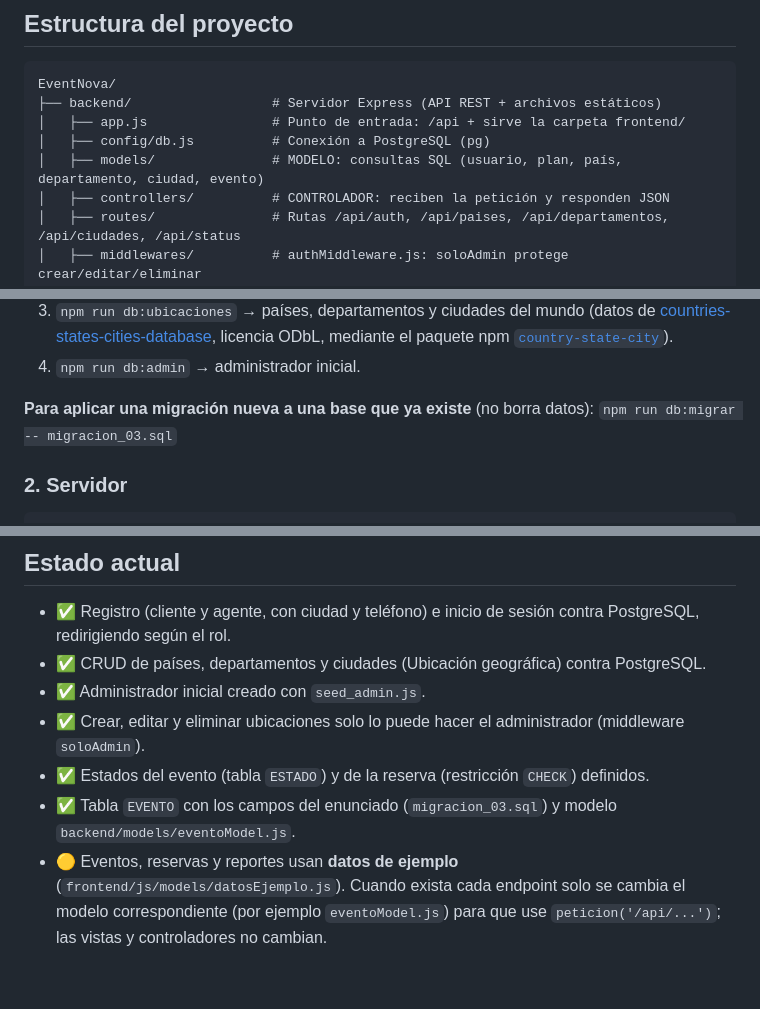
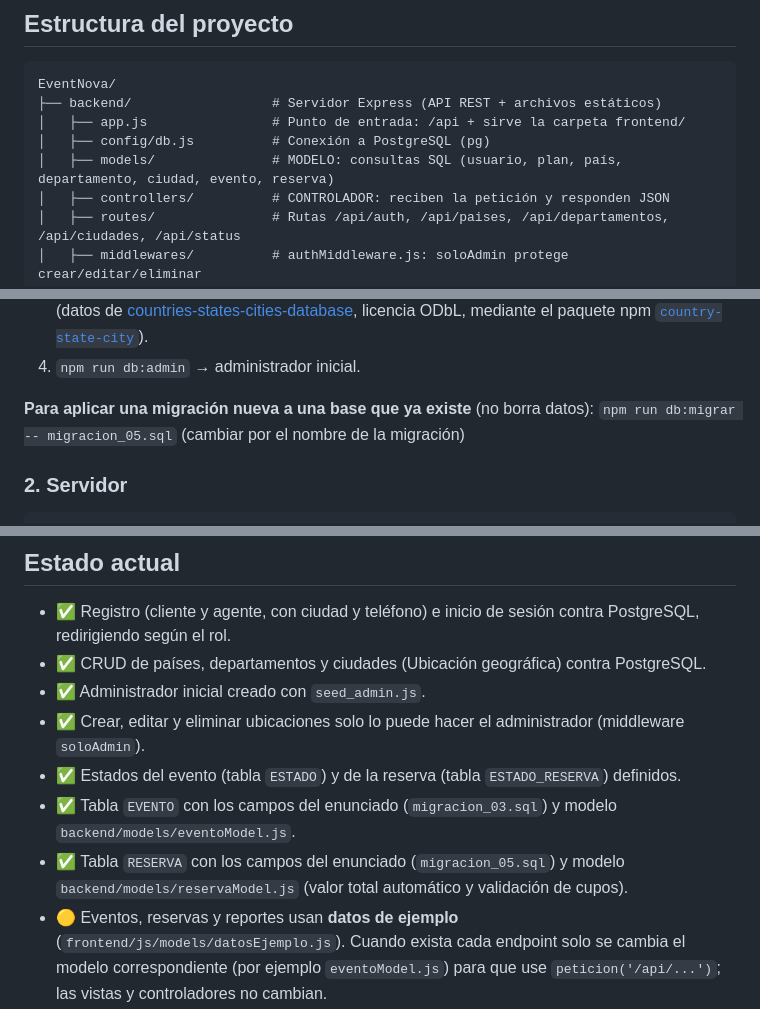
Before and after one commit to sergix4/EventNova, a Markdown page: README.md, 3 parts joined by grey strips. Rendered like a GitHub page; blank space fills up the shorter version.

Commit message:
docs(readme): Tabla RESERVA, ESTADO_RESERVA y modelo de reservas

```diff
--- a/README.md
+++ b/README.md
@@ -15,7 +15,7 @@ EventNova/
 ├── backend/                  # Servidor Express (API REST + archivos estáticos)
 │   ├── app.js                # Punto de entrada: /api + sirve la carpeta frontend/
 │   ├── config/db.js          # Conexión a PostgreSQL (pg)
-│   ├── models/               # MODELO: consultas SQL (usuario, plan, país, departamento, ciudad, evento)
+│   ├── models/               # MODELO: consultas SQL (usuario, plan, país, departamento, ciudad, evento, reserva)
 │   ├── controllers/          # CONTROLADOR: reciben la petición y responden JSON
 │   ├── routes/               # Rutas /api/auth, /api/paises, /api/departamentos, /api/ciudades, /api/status
 │   ├── middlewares/          # authMiddleware.js: soloAdmin protege crear/editar/eliminar
@@ -85,7 +85,7 @@ El equipo usa una base compartida en **Neon Postgres** (nube).
 4. `npm run db:admin` → administrador inicial.
 
 **Para aplicar una migración nueva a una base que ya existe** (no borra datos):
-`npm run db:migrar -- migracion_03.sql`
+`npm run db:migrar -- migracion_05.sql` (cambiar por el nombre de la migración)
 
 ### 2. Servidor
 
@@ -145,8 +145,9 @@ el mismo servidor entrega las páginas HTML y responde la API.
 - ✅ CRUD de países, departamentos y ciudades (Ubicación geográfica) contra PostgreSQL.
 - ✅ Administrador inicial creado con `seed_admin.js`.
 - ✅ Crear, editar y eliminar ubicaciones solo lo puede hacer el administrador (middleware `soloAdmin`).
-- ✅ Estados del evento (tabla `ESTADO`) y de la reserva (restricción `CHECK`) definidos.
+- ✅ Estados del evento (tabla `ESTADO`) y de la reserva (tabla `ESTADO_RESERVA`) definidos.
 - ✅ Tabla `EVENTO` con los campos del enunciado (`migracion_03.sql`) y modelo `backend/models/eventoModel.js`.
+- ✅ Tabla `RESERVA` con los campos del enunciado (`migracion_05.sql`) y modelo `backend/models/reservaModel.js` (valor total automático y validación de cupos).
 - 🟡 Eventos, reservas y reportes usan **datos de ejemplo** (`frontend/js/models/datosEjemplo.js`).
   Cuando exista cada endpoint solo se cambia el modelo correspondiente
   (por ejemplo `eventoModel.js`) para que use `peticion('/api/...')`; las vistas y
```
